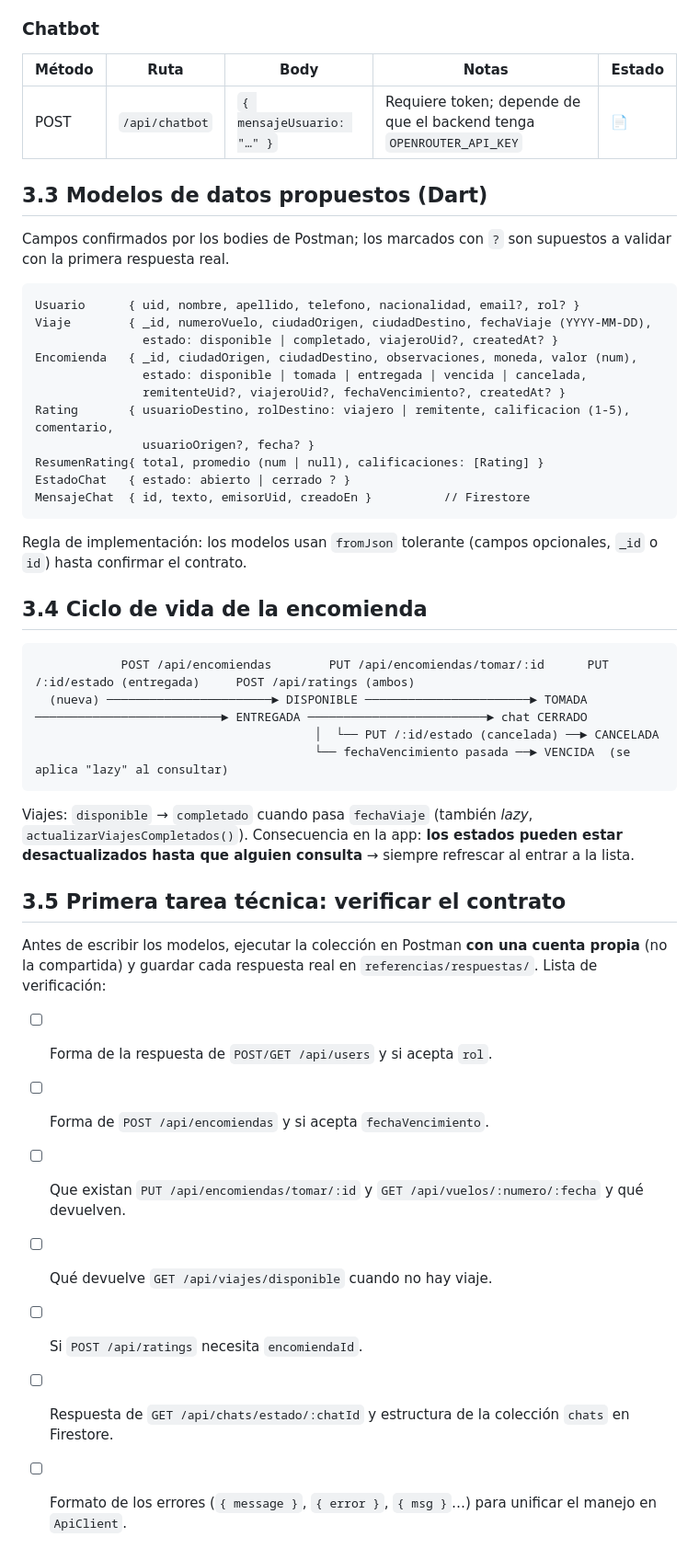
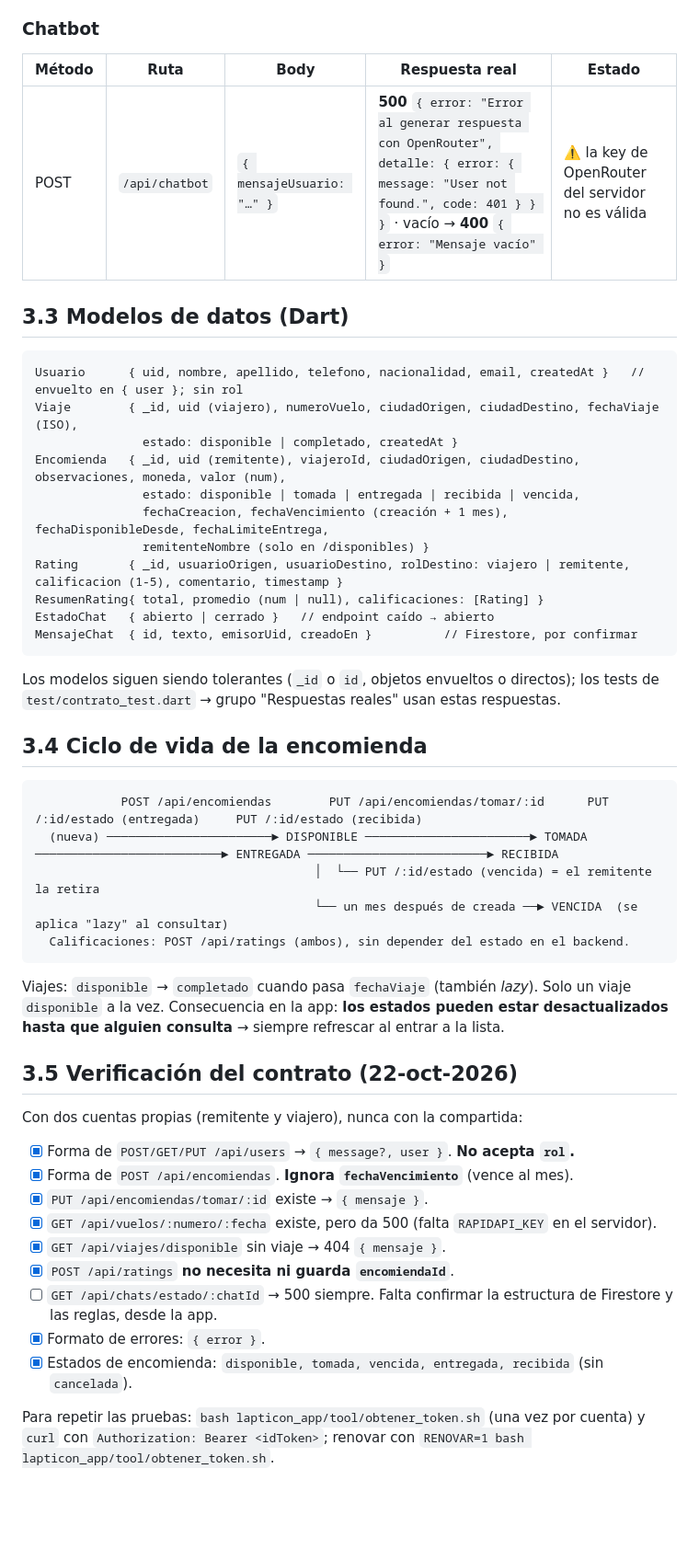
Before and after one commit to HaroldCCS/umb-computacion-movil-portal-encomiendas-lapicon, a Markdown page: docs/03-contrato-api.md, the part around one of its changes. Shown at 92% size. GitHub-like rendering; blank space fills up the shorter version.

Commit message:
docs: contrato de la API confirmado con cuentas propias
Co-Authored-By: Claude Opus 5.5 <noreply@anthropic.com>

````diff
--- a/docs/03-contrato-api.md
+++ b/docs/03-contrato-api.md
@@ -90,51 +121,55 @@ Uso: autocompletar en formularios y **cachear localmente** (la lista es grande y
 
 ### Chatbot
 
-| Método | Ruta | Body | Notas | Estado |
+| Método | Ruta | Body | Respuesta real | Estado |
 |---|---|---|---|---|
-| POST | `/api/chatbot` | `{ mensajeUsuario: "…" }` | Requiere token; depende de que el backend tenga `OPENROUTER_API_KEY` | 📄 |
+| POST | `/api/chatbot` | `{ mensajeUsuario: "…" }` | **500** `{ error: "Error al generar respuesta con OpenRouter", detalle: { error: { message: "User not found.", code: 401 } } }` · vacío → **400** `{ error: "Mensaje vacío" }` | ⚠️ la key de OpenRouter del servidor no es válida |
 
-## 3.3 Modelos de datos propuestos (Dart)
-
-Campos confirmados por los bodies de Postman; los marcados con `?` son supuestos a validar con la primera respuesta real.
+## 3.3 Modelos de datos (Dart)
 
 ```text
-Usuario      { uid, nombre, apellido, telefono, nacionalidad, email?, rol? }
-Viaje        { _id, numeroVuelo, ciudadOrigen, ciudadDestino, fechaViaje (YYYY-MM-DD),
-               estado: disponible | completado, viajeroUid?, createdAt? }
-Encomienda   { _id, ciudadOrigen, ciudadDestino, observaciones, moneda, valor (num),
-               estado: disponible | tomada | entregada | vencida | cancelada,
-               remitenteUid?, viajeroUid?, fechaVencimiento?, createdAt? }
-Rating       { usuarioDestino, rolDestino: viajero | remitente, calificacion (1-5), comentario,
-               usuarioOrigen?, fecha? }
+Usuario      { uid, nombre, apellido, telefono, nacionalidad, email, createdAt }   // envuelto en { user }; sin rol
+Viaje        { _id, uid (viajero), numeroVuelo, ciudadOrigen, ciudadDestino, fechaViaje (ISO),
+               estado: disponible | completado, createdAt }
+Encomienda   { _id, uid (remitente), viajeroId, ciudadOrigen, ciudadDestino, observaciones, moneda, valor (num),
+               estado: disponible | tomada | entregada | recibida | vencida,
+               fechaCreacion, fechaVencimiento (creación + 1 mes), fechaDisponibleDesde, fechaLimiteEntrega,
+               remitenteNombre (solo en /disponibles) }
+Rating       { _id, usuarioOrigen, usuarioDestino, rolDestino: viajero | remitente, calificacion (1-5), comentario, timestamp }
 ResumenRating{ total, promedio (num | null), calificaciones: [Rating] }
-EstadoChat   { estado: abierto | cerrado ? }
-MensajeChat  { id, texto, emisorUid, creadoEn }          // Firestore
+EstadoChat   { abierto | cerrado }   // endpoint caído → abierto
+MensajeChat  { id, texto, emisorUid, creadoEn }          // Firestore, por confirmar
 ```
 
-Regla de implementación: los modelos usan `fromJson` tolerante (campos opcionales, `_id` o `id`) hasta confirmar el contrato.
+Los modelos siguen siendo tolerantes (`_id` o `id`, objetos envueltos o directos); los tests de
+`test/contrato_test.dart` → grupo "Respuestas reales" usan estas respuestas.
 
 ## 3.4 Ciclo de vida de la encomienda
 
 ```text
-            POST /api/encomiendas        PUT /api/encomiendas/tomar/:id      PUT /:id/estado (entregada)     POST /api/ratings (ambos)
-  (nueva) ───────────────────────► DISPONIBLE ───────────────────────► TOMADA ──────────────────────────► ENTREGADA ─────────────────────────► chat CERRADO
-                                       │  └── PUT /:id/estado (cancelada) ──► CANCELADA
-                                       └── fechaVencimiento pasada ──► VENCIDA  (se aplica "lazy" al consultar)
+            POST /api/encomiendas        PUT /api/encomiendas/tomar/:id      PUT /:id/estado (entregada)     PUT /:id/estado (recibida)
+  (nueva) ───────────────────────► DISPONIBLE ───────────────────────► TOMADA ──────────────────────────► ENTREGADA ─────────────────────────► RECIBIDA
+                                       │  └── PUT /:id/estado (vencida) = el remitente la retira
+                                       └── un mes después de creada ──► VENCIDA  (se aplica "lazy" al consultar)
+  Calificaciones: POST /api/ratings (ambos), sin depender del estado en el backend.
 ```
 
-Viajes: `disponible` → `completado` cuando pasa `fechaViaje` (también *lazy*, `actualizarViajesCompletados()`).
+Viajes: `disponible` → `completado` cuando pasa `fechaViaje` (también *lazy*). Solo un viaje `disponible` a la vez.
 Consecuencia en la app: **los estados pueden estar desactualizados hasta que alguien consulta** → siempre refrescar al entrar a la lista.
 
-## 3.5 Primera tarea técnica: verificar el contrato
+## 3.5 Verificación del contrato (22-oct-2026)
 
-Antes de escribir los modelos, ejecutar la colección en Postman **con una cuenta propia** (no la compartida) y guardar
-cada respuesta real en `referencias/respuestas/`. Lista de verificación:
+Con dos cuentas propias (remitente y viajero), nunca con la compartida:
 
-- [ ] Forma de la respuesta de `POST/GET /api/users` y si acepta `rol`.
-- [ ] Forma de `POST /api/encomiendas` y si acepta `fechaVencimiento`.
-- [ ] Que existan `PUT /api/encomiendas/tomar/:id` y `GET /api/vuelos/:numero/:fecha` y qué devuelven.
-- [ ] Qué devuelve `GET /api/viajes/disponible` cuando no hay viaje.
-- [ ] Si `POST /api/ratings` necesita `encomiendaId`.
-- [ ] Respuesta de `GET /api/chats/estado/:chatId` y estructura de la colección `chats` en Firestore.
-- [ ] Formato de los errores (`{ message }`, `{ error }`, `{ msg }`…) para unificar el manejo en `ApiClient`.
+- [x] Forma de `POST/GET/PUT /api/users` → `{ message?, user }`. **No acepta `rol`.**
+- [x] Forma de `POST /api/encomiendas`. **Ignora `fechaVencimiento`** (vence al mes).
+- [x] `PUT /api/encomiendas/tomar/:id` existe → `{ mensaje }`.
+- [x] `GET /api/vuelos/:numero/:fecha` existe, pero da 500 (falta `RAPIDAPI_KEY` en el servidor).
+- [x] `GET /api/viajes/disponible` sin viaje → 404 `{ mensaje }`.
+- [x] `POST /api/ratings` **no necesita ni guarda `encomiendaId`**.
+- [ ] `GET /api/chats/estado/:chatId` → 500 siempre. Falta confirmar la estructura de Firestore y las reglas, desde la app.
+- [x] Formato de errores: `{ error }`.
+- [x] Estados de encomienda: `disponible, tomada, vencida, entregada, recibida` (sin `cancelada`).
+
+Para repetir las pruebas: `bash lapticon_app/tool/obtener_token.sh` (una vez por cuenta) y `curl` con
+`Authorization: Bearer <idToken>`; renovar con `RENOVAR=1 bash lapticon_app/tool/obtener_token.sh`.
````
Also changed, not shown: other parts of docs/03-contrato-api.md (+70 -39 lines), CLAUDE.md (+8 -6 lines).
